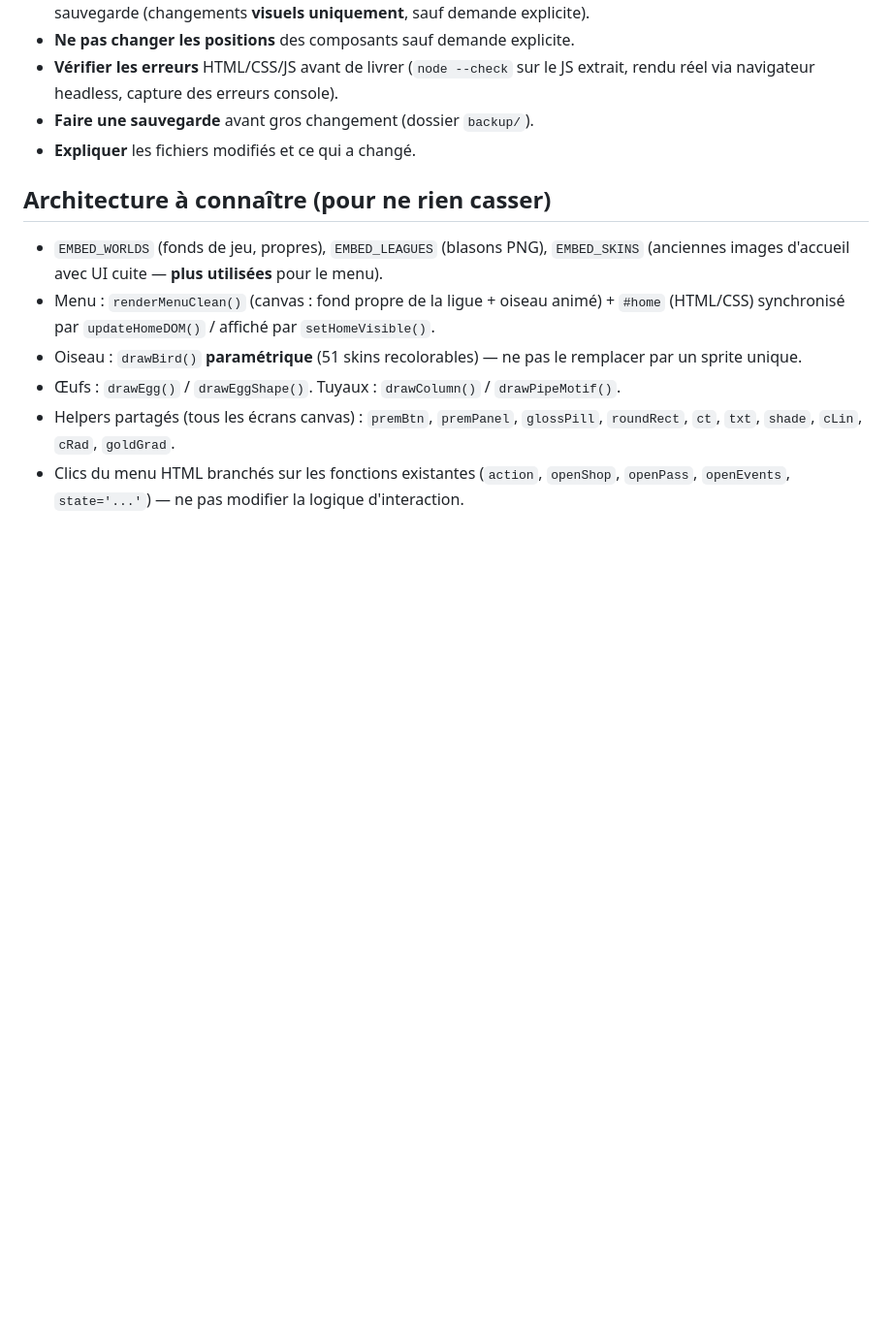
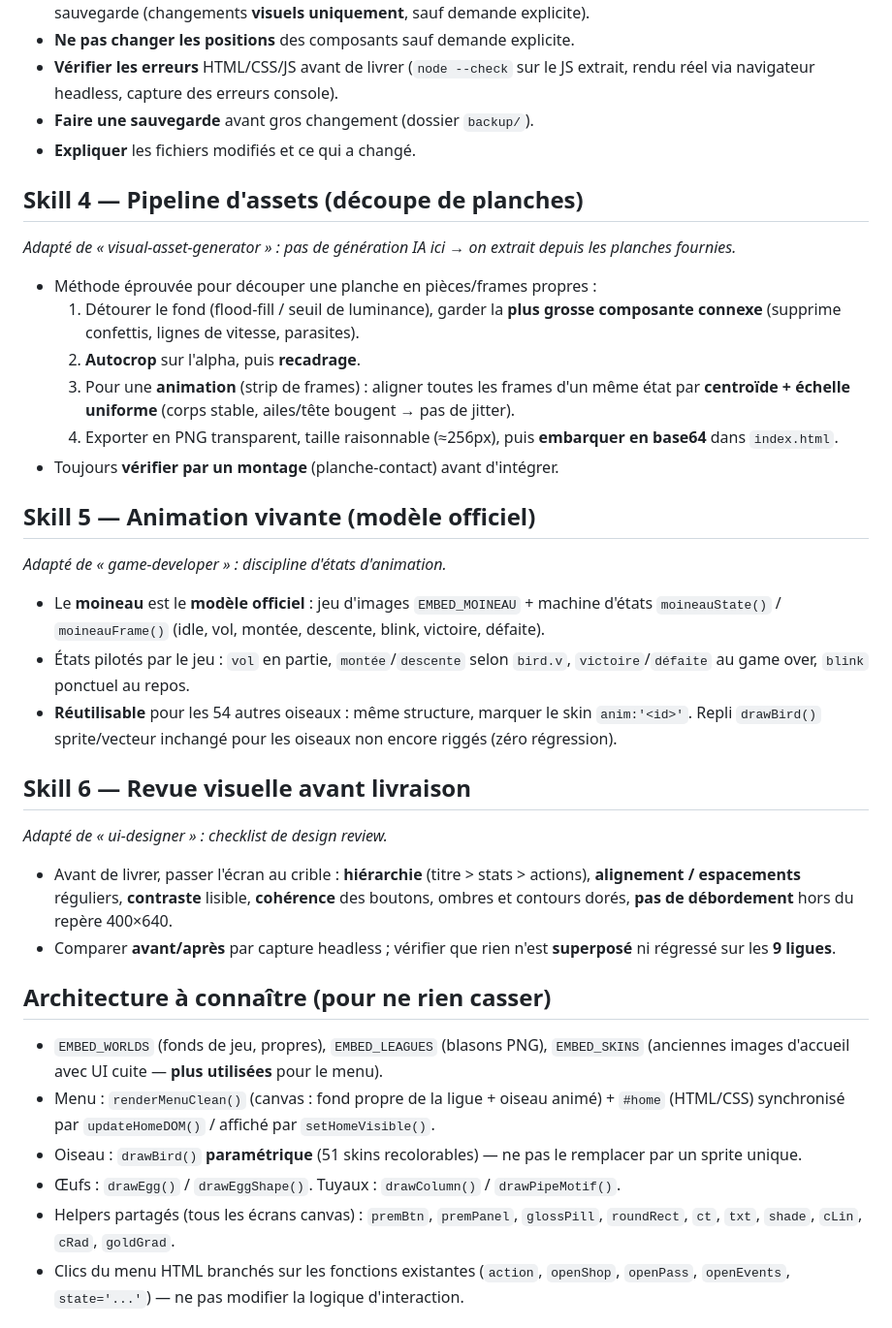
Before and after one commit to bigmath2423/Wing-Master, a Markdown page: CLAUDE.md, the part around the change. Shown at 97% size. GitHub-like rendering; blank space fills up the shorter version.

```diff
--- a/CLAUDE.md
+++ b/CLAUDE.md
@@ -48,6 +48,35 @@ le jeu : ligues, oiseaux, œufs, boutique, classement.
 - **Faire une sauvegarde** avant gros changement (dossier `backup/`).
 - **Expliquer** les fichiers modifiés et ce qui a changé.
 
+## Skill 4 — Pipeline d'assets (découpe de planches)
+*Adapté de « visual-asset-generator » : pas de génération IA ici → on extrait depuis les planches fournies.*
+- Méthode éprouvée pour découper une planche en pièces/frames propres :
+  1. Détourer le fond (flood-fill / seuil de luminance), garder la **plus grosse
+     composante connexe** (supprime confettis, lignes de vitesse, parasites).
+  2. **Autocrop** sur l'alpha, puis **recadrage**.
+  3. Pour une **animation** (strip de frames) : aligner toutes les frames d'un même état
+     par **centroïde + échelle uniforme** (corps stable, ailes/tête bougent → pas de jitter).
+  4. Exporter en PNG transparent, taille raisonnable (≈256px), puis **embarquer en base64**
+     dans `index.html`.
+- Toujours **vérifier par un montage** (planche-contact) avant d'intégrer.
+
+## Skill 5 — Animation vivante (modèle officiel)
+*Adapté de « game-developer » : discipline d'états d'animation.*
+- Le **moineau** est le **modèle officiel** : jeu d'images `EMBED_MOINEAU` + machine d'états
+  `moineauState()` / `moineauFrame()` (idle, vol, montée, descente, blink, victoire, défaite).
+- États pilotés par le jeu : `vol` en partie, `montée`/`descente` selon `bird.v`,
+  `victoire`/`défaite` au game over, `blink` ponctuel au repos.
+- **Réutilisable** pour les 54 autres oiseaux : même structure, marquer le skin `anim:'<id>'`.
+  Repli `drawBird()` sprite/vecteur inchangé pour les oiseaux non encore riggés (zéro régression).
+
+## Skill 6 — Revue visuelle avant livraison
+*Adapté de « ui-designer » : checklist de design review.*
+- Avant de livrer, passer l'écran au crible : **hiérarchie** (titre > stats > actions),
+  **alignement / espacements** réguliers, **contraste** lisible, **cohérence** des boutons,
+  ombres et contours dorés, **pas de débordement** hors du repère 400×640.
+- Comparer **avant/après** par capture headless ; vérifier que rien n'est **superposé**
+  ni régressé sur les **9 ligues**.
+
 ## Architecture à connaître (pour ne rien casser)
 - `EMBED_WORLDS` (fonds de jeu, propres), `EMBED_LEAGUES` (blasons PNG),
   `EMBED_SKINS` (anciennes images d'accueil avec UI cuite — **plus utilisées** pour le menu).
```
Also changed, not shown: .claude/agents/wing-master-ui.md (added, +42 -0 lines).
